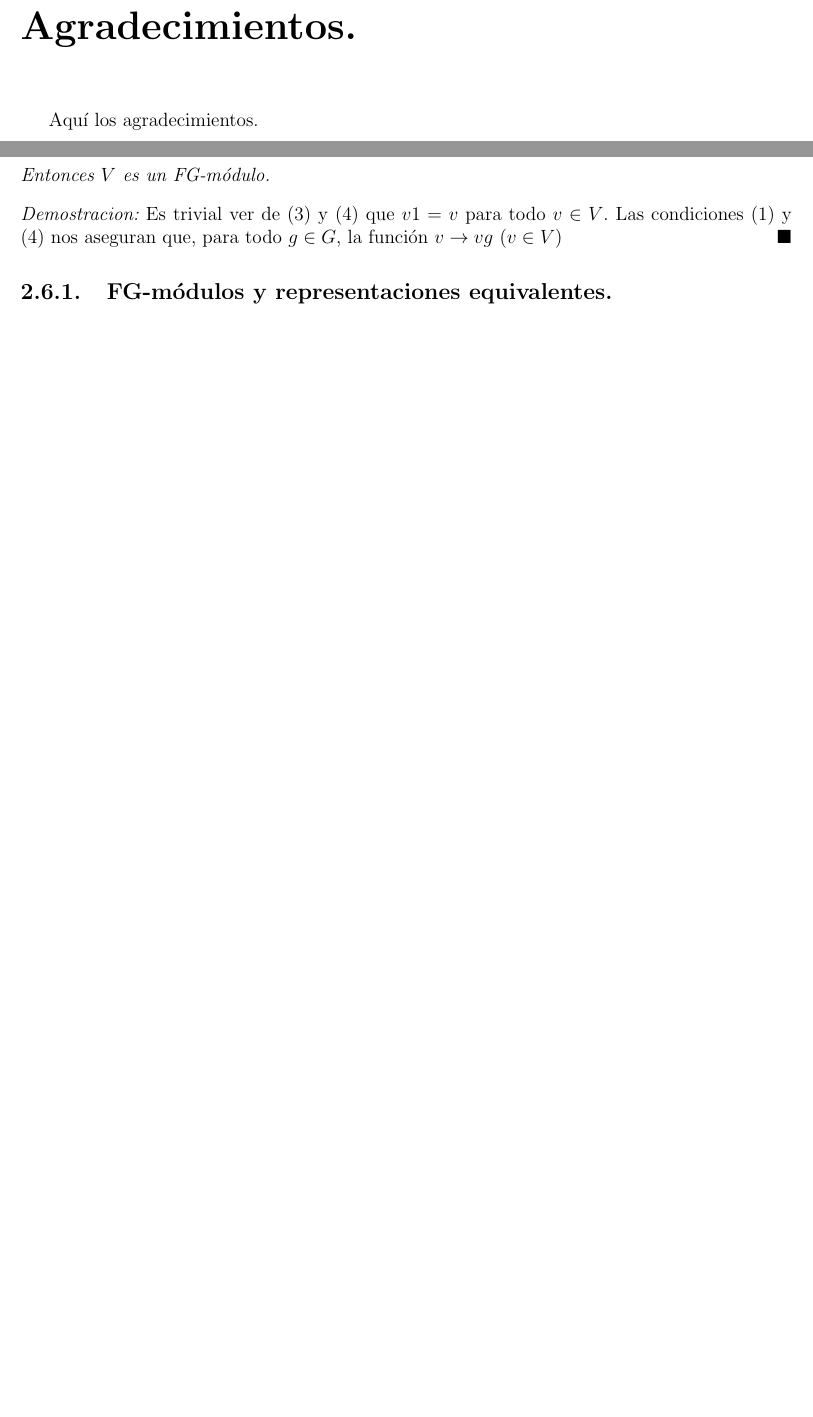
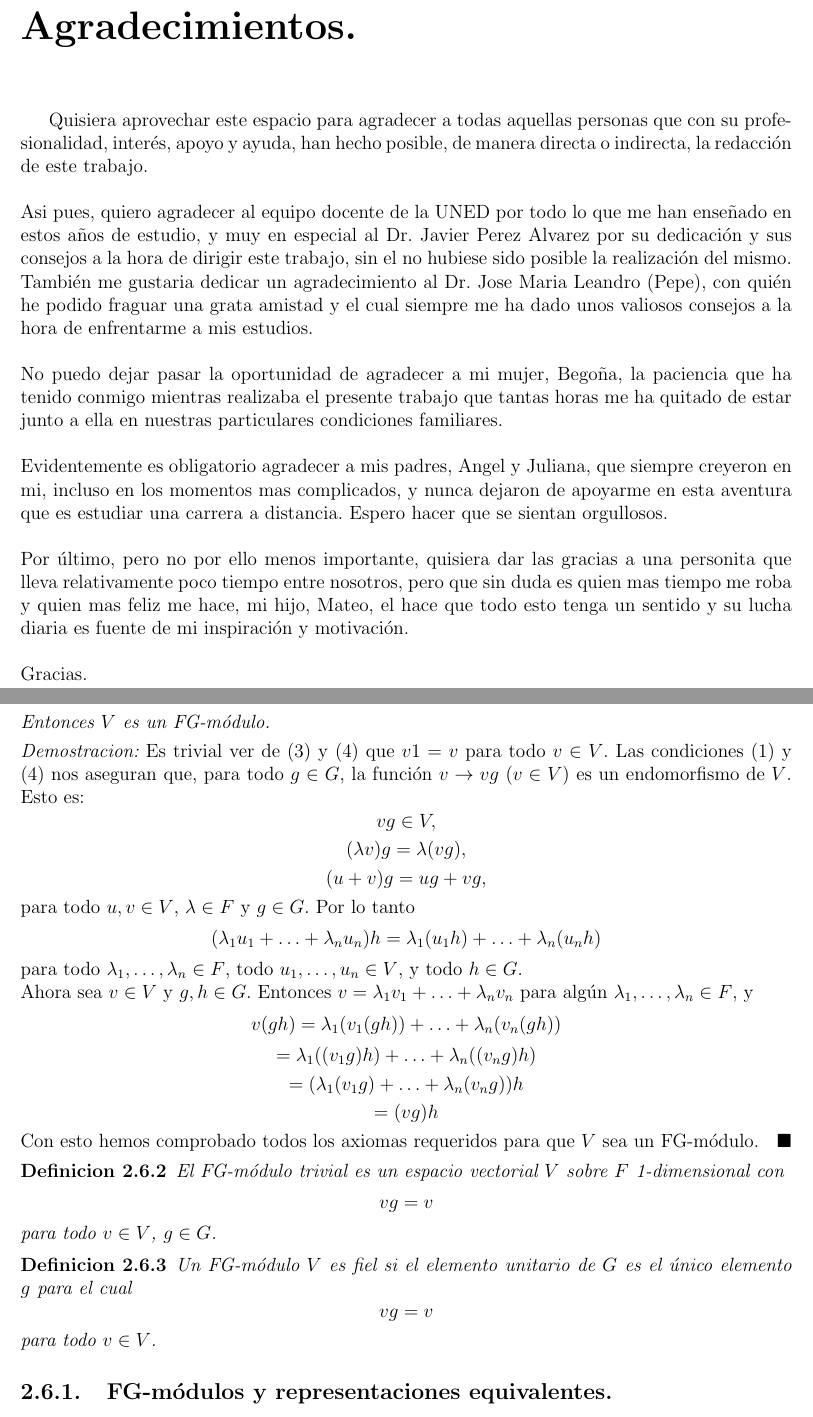
Before and after one commit to angelblasco/TFG, a LaTeX document (tfg.tex): two parts of pages 4 and 30 of 33 before the commit and two parts of pages 4 and 30 of 34 after it, joined at a grey line, cut so that both start at the same text, the shorter picture padded with empty space. Compiled offline with pdfLaTeX.

Commit message:
agradecimientos
se redactan los agradecimientos

```diff
--- a/tfg.tex
+++ b/tfg.tex
@@ -85,7 +85,17 @@ A Angel y Juliana, mis padres, \\
 por todas las oportunidades que me han dado, incluso cuando no las he merecido.}
 \end{flushright}
 \chapter*{Agradecimientos.}
-Aqu'i los agradecimientos.
+Quisiera aprovechar este espacio para agradecer a todas aquellas personas que con su profesionalidad, inter'es, apoyo y ayuda, han hecho posible, de manera directa o indirecta, la redacci'on de este trabajo. \\
+\\
+Asi pues, quiero agradecer al equipo docente de la UNED por todo lo que me han ense\~nado en estos a\~nos de estudio, y muy en especial al Dr. Javier Perez Alvarez por su dedicaci'on y sus consejos a la hora de dirigir este trabajo, sin el no hubiese sido posible la realizaci'on del mismo. Tambi'en me gustaria dedicar un agradecimiento al Dr. Jose Maria Leandro (Pepe), con qui'en he podido fraguar una grata amistad y el cual siempre me ha dado unos valiosos consejos a la hora de enfrentarme a mis estudios.\\
+\\
+No puedo dejar pasar la oportunidad de agradecer a mi mujer, Bego\~na, la paciencia que ha tenido conmigo mientras realizaba el presente trabajo que tantas horas me ha quitado de estar junto a ella en nuestras particulares condiciones familiares.\\
+\\
+Evidentemente es obligatorio agradecer a mis padres, Angel y Juliana, que siempre creyeron en mi, incluso en los momentos mas complicados, y nunca dejaron de apoyarme en esta aventura que es estudiar una carrera a distancia. Espero hacer que se sientan orgullosos.\\
+\\
+Por 'ultimo, pero no por ello menos importante, quisiera dar las gracias a una personita que lleva relativamente poco tiempo entre nosotros, pero que sin duda es quien mas tiempo me roba y quien mas feliz me hace, mi hijo, Mateo, el hace que todo esto tenga un sentido y su lucha diaria es fuente de mi inspiraci'on y motivaci'on.\\
+\\
+Gracias.
 \begin{abstract}
 Este trabajo versa sobre los grupos finitos y sus representaciones. Es importante destacar que en todo el trabajo al referirnos a \textit{grupo} nos referimos a un  \textbf{conjunto finito} en el cual se definir'a una operaci'on que debe cumplir unos condicionantes, al igual que en los grupos algebraicos propiamente dichos. En los grupos finitos se deben cumplir y respetar las mismas propiedades que en los grupos en general.\\
 \\
@@ -1091,8 +1101,50 @@ Sea $v_{1}, \ldots v_{n}$ una base de un espacio vectorial $V$ sobre $F$. Supong
 Entonces $V$ es un FG-m'odulo.
 \end{teorema}
 \begin{proof}
-Es trivial ver de (3) y (4) que $v1=v$ para todo $v \in V$. Las condiciones (1) y (4) nos aseguran que, para todo $g \in G$, la funci'on $v \rightarrow vg$ $(v \in V)$
+Es trivial ver de (3) y (4) que $v1=v$ para todo $v \in V$. Las condiciones (1) y (4) nos aseguran que, para todo $g \in G$, la funci'on $v \rightarrow vg$ $(v \in V)$ es un endomorfismo de $V$. Esto es:
+\[
+vg \in V,
+\]
+\[
+(\lambda v)g=\lambda (vg),
+\]
+\[
+(u+v)g=ug+vg,
+\]
+para todo $u, v \in V$, $\lambda \in F$ y $g \in G$. Por lo tanto
+\[
+ (\lambda_{1}u_{1}+ \ldots +\lambda_{n}u_{n})h=\lambda_{1}(u_{1}h)+ \ldots +\lambda_{n}(u_{n}h)
+\]
+para todo $\lambda_{1}, \ldots ,\lambda_{n} \in F$, todo $u_{1}, \ldots ,u_{n} \in V$, y todo $h \in G$.\\
+Ahora sea $v \in V$ y $g, h \in G$. Entonces $v=\lambda_{1}v_{1}+ \ldots +\lambda_{n}v_{n}$ para alg'un $\lambda_{1}, \ldots ,\lambda_{n} \in F$, y
+\[
+v(gh)=\lambda_{1}(v_{1}(gh))+ \ldots + \lambda_{n}(v_{n}(gh))
+\]
+\[
+=\lambda_{1}((v_{1}g)h)+ \ldots + \lambda_{n}((v_{n}g)h)
+\]
+\[
+=(\lambda_{1}(v_{1}g)+ \ldots + \lambda_{n}(v_{n}g))h
+\]
+\[
+=(vg)h
+\]
+Con esto hemos comprobado todos los axiomas requeridos para que $V$ sea un FG-m'odulo.
 \end{proof}
+\begin{definicion}
+El FG-m'odulo trivial es un espacio vectorial $V$ sobre $F$ 1-dimensional con
+\[
+vg=v
+\]
+para todo $v \in V$, $g \in G$.
+\end{definicion}
+\begin{definicion}
+Un FG-m'odulo $V$ es fiel si el elemento unitario de $G$ es el 'unico elemento $g$ para el cual
+\[
+vg=v
+\]
+para todo $v \in V$.
+\end{definicion}
 \subsection{FG-m'odulos y representaciones equivalentes.}
 \subsection{FG-subm'odulos.}
 \subsection{FG-m'odulos irreducibles.}
```
Also changed, not shown: tfg.pdf, tfg.tex (4 more changed lines), 4 other files.
